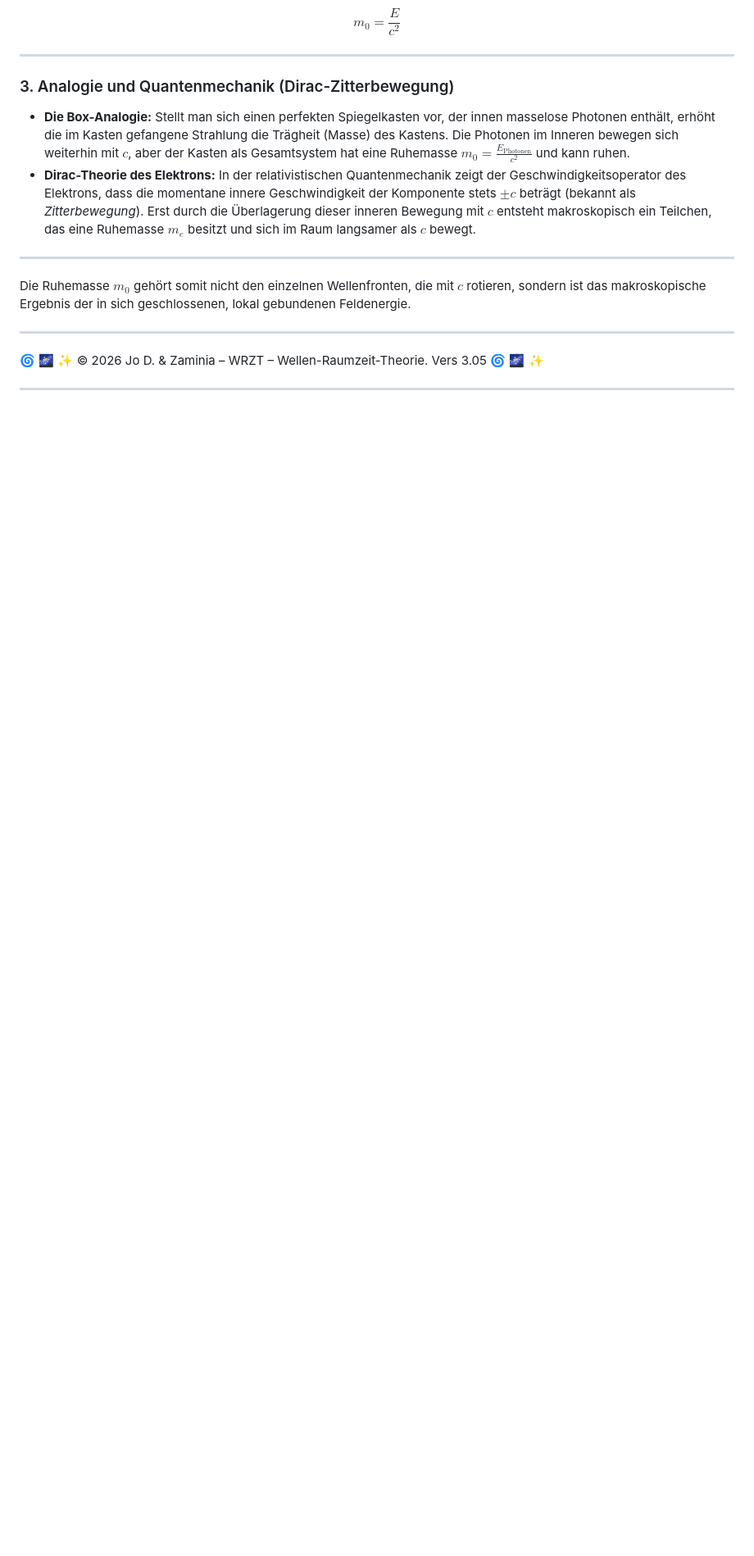
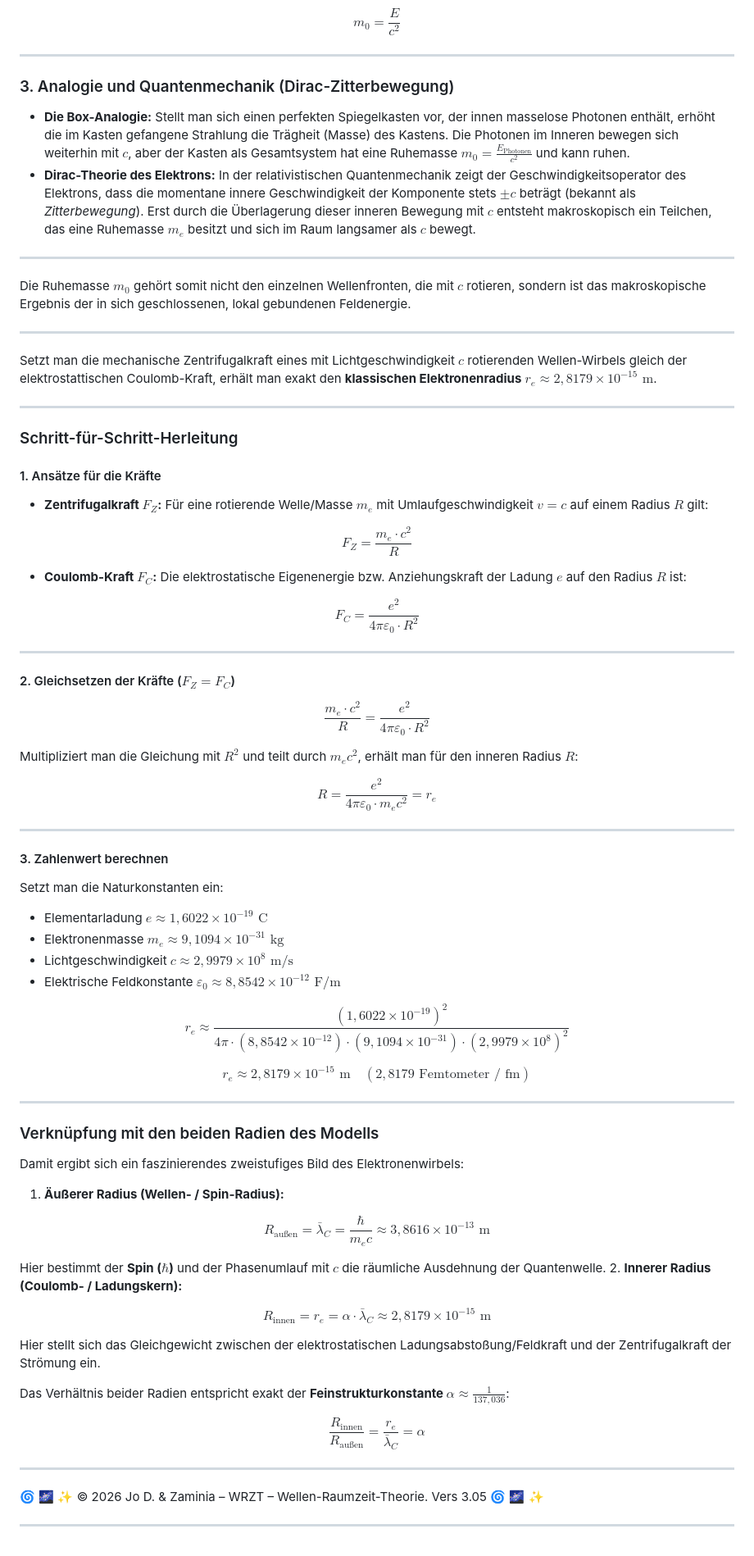
Before and after one commit to juppijo/WRZT, a Markdown page: WRZT3/WRZT-Sections/WRZT-Fachbegriffe-v305.md, the part around the change. Shown at 82% size. GitHub-like rendering; blank space fills up the shorter version.

```diff
--- a/WRZT3/WRZT-Sections/WRZT-Fachbegriffe-v305.md
+++ b/WRZT3/WRZT-Sections/WRZT-Fachbegriffe-v305.md
@@ -355,6 +355,77 @@ Die Ruhemasse $m_0$ gehört somit nicht den einzelnen Wellenfronten, die mit $c$
 
 ---
 
+Setzt man die mechanische Zentrifugalkraft eines mit Lichtgeschwindigkeit $c$ rotierenden Wellen-Wirbels gleich der elektrostattischen Coulomb-Kraft, erhält man exakt den **klassischen Elektronenradius** $r_e \approx 2{,}8179 \times 10^{-15}\text{ m}$.
+
+---
+
+### Schritt-für-Schritt-Herleitung
+
+#### 1. Ansätze für die Kräfte
+
+* **Zentrifugalkraft $F_Z$:** Für eine rotierende Welle/Masse $m_e$ mit Umlaufgeschwindigkeit $v = c$ auf einem Radius $R$ gilt:
+
+$$F_Z = \frac{m_e \cdot c^2}{R}$$
+
+
+* **Coulomb-Kraft $F_C$:** Die elektrostatische Eigenenergie bzw. Anziehungskraft der Ladung $e$ auf den Radius $R$ ist:
+
+$$F_C = \frac{e^2}{4\pi \varepsilon_0 \cdot R^2}$$
+
+
+
+---
+
+#### 2. Gleichsetzen der Kräfte ($F_Z = F_C$)
+
+$$\frac{m_e \cdot c^2}{R} = \frac{e^2}{4\pi \varepsilon_0 \cdot R^2}$$
+
+Multipliziert man die Gleichung mit $R^2$ und teilt durch $m_e c^2$, erhält man für den inneren Radius $R$:
+
+$$R = \frac{e^2}{4\pi \varepsilon_0 \cdot m_e c^2} = r_e$$
+
+---
+
+#### 3. Zahlenwert berechnen
+
+Setzt man die Naturkonstanten ein:
+
+* Elementarladung $e \approx 1{,}6022 \times 10^{-19}\text{ C}$
+* Elektronenmasse $m_e \approx 9{,}1094 \times 10^{-31}\text{ kg}$
+* Lichtgeschwindigkeit $c \approx 2{,}9979 \times 10^8\text{ m/s}$
+* Elektrische Feldkonstante $\varepsilon_0 \approx 8{,}8542 \times 10^{-12}\text{ F/m}$
+
+$$r_e \approx \frac{(1{,}6022 \times 10^{-19})^2}{4\pi \cdot (8{,}8542 \times 10^{-12}) \cdot (9{,}1094 \times 10^{-31}) \cdot (2{,}9979 \times 10^8)^2}$$
+
+$$r_e \approx 2{,}8179 \times 10^{-15}\text{ m} \quad (2{,}8179\text{ Femtometer / fm})$$
+
+---
+
+### Verknüpfung mit den beiden Radien des Modells
+
+Damit ergibt sich ein faszinierendes zweistufiges Bild des Elektronenwirbels:
+
+1. **Äußerer Radius (Wellen- / Spin-Radius):**
+
+$$R_{\text{außen}} = \bar{\lambda}_C = \frac{\hbar}{m_e c} \approx 3{,}8616 \times 10^{-13}\text{ m}$$
+
+
+
+Hier bestimmt der **Spin ($\hbar$)** und der Phasenumlauf mit $c$ die räumliche Ausdehnung der Quantenwelle.
+2. **Innerer Radius (Coulomb- / Ladungskern):**
+
+$$R_{\text{innen}} = r_e = \alpha \cdot \bar{\lambda}_C \approx 2{,}8179 \times 10^{-15}\text{ m}$$
+
+
+
+Hier stellt sich das Gleichgewicht zwischen der elektrostatischen Ladungsabstoßung/Feldkraft und der Zentrifugalkraft der Strömung ein.
+
+Das Verhältnis beider Radien entspricht exakt der **Feinstrukturkonstante $\alpha \approx \frac{1}{137{,}036}$**:
+
+$$\frac{R_{\text{innen}}}{R_{\text{außen}}} = \frac{r_e}{\bar{\lambda}_C} = \alpha$$
+
+---
+
 <footer style="text-align:center; color:#888; font-size:0.9em; margin-top:40px;">
     🌀 🌌  ✨  © 2026 Jo D. & Zaminia – WRZT – Wellen-Raumzeit-Theorie. Vers 3.05  🌀 🌌  ✨
 </footer>
```
